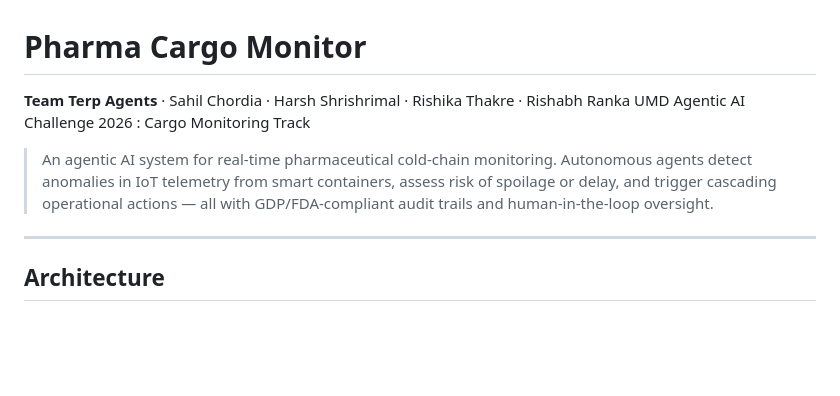
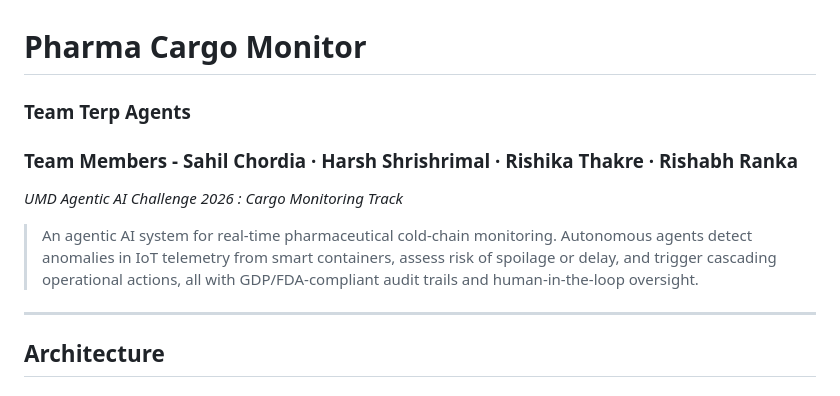
Before and after one commit to rishikathakre/pharma-cargo, a Markdown page: README.md, the part around one of its changes. Rendered like a GitHub page; blank space fills up the shorter version.

```diff
--- a/README.md
+++ b/README.md
@@ -1,9 +1,11 @@
 # Pharma Cargo Monitor
 
-**Team Terp Agents** · Sahil Chordia · Harsh Shrishrimal · Rishika Thakre · Rishabh Ranka
-UMD Agentic AI Challenge 2026 : Cargo Monitoring Track
+### Team Terp Agents
+### Team Members - Sahil Chordia · Harsh Shrishrimal · Rishika Thakre · Rishabh Ranka
 
-> An agentic AI system for real-time pharmaceutical cold-chain monitoring. Autonomous agents detect anomalies in IoT telemetry from smart containers, assess risk of spoilage or delay, and trigger cascading operational actions — all with GDP/FDA-compliant audit trails and human-in-the-loop oversight.
+*UMD Agentic AI Challenge 2026 : Cargo Monitoring Track*
+
+> An agentic AI system for real-time pharmaceutical cold-chain monitoring. Autonomous agents detect anomalies in IoT telemetry from smart containers, assess risk of spoilage or delay, and trigger cascading operational actions, all with GDP/FDA-compliant audit trails and human-in-the-loop oversight.
 
 ---
 
```
Also changed, not shown: other parts of README.md (+1 -1 lines).
